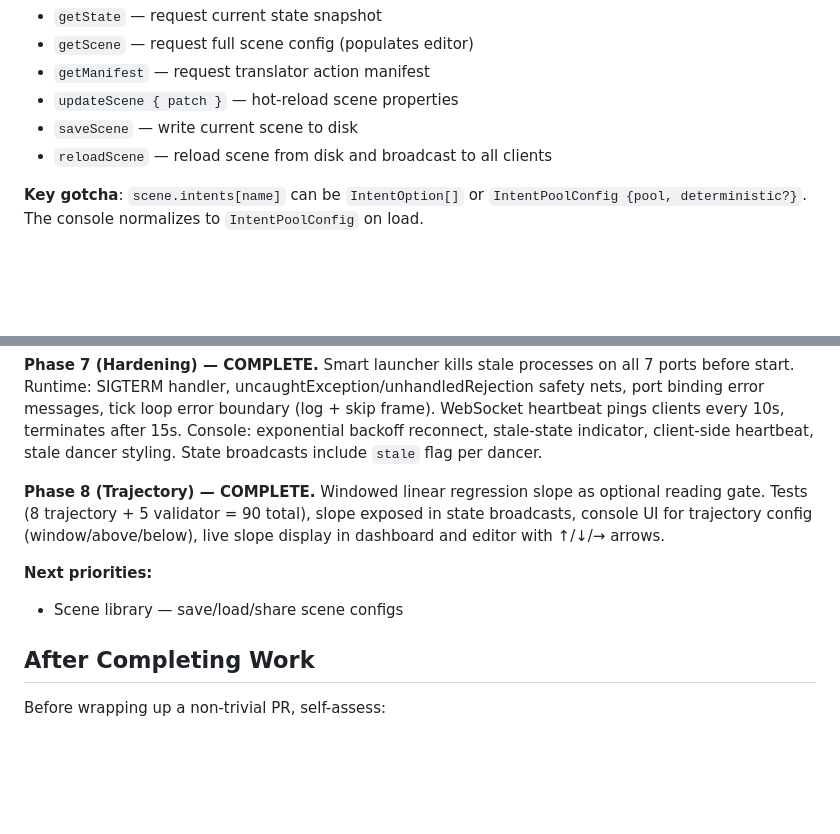
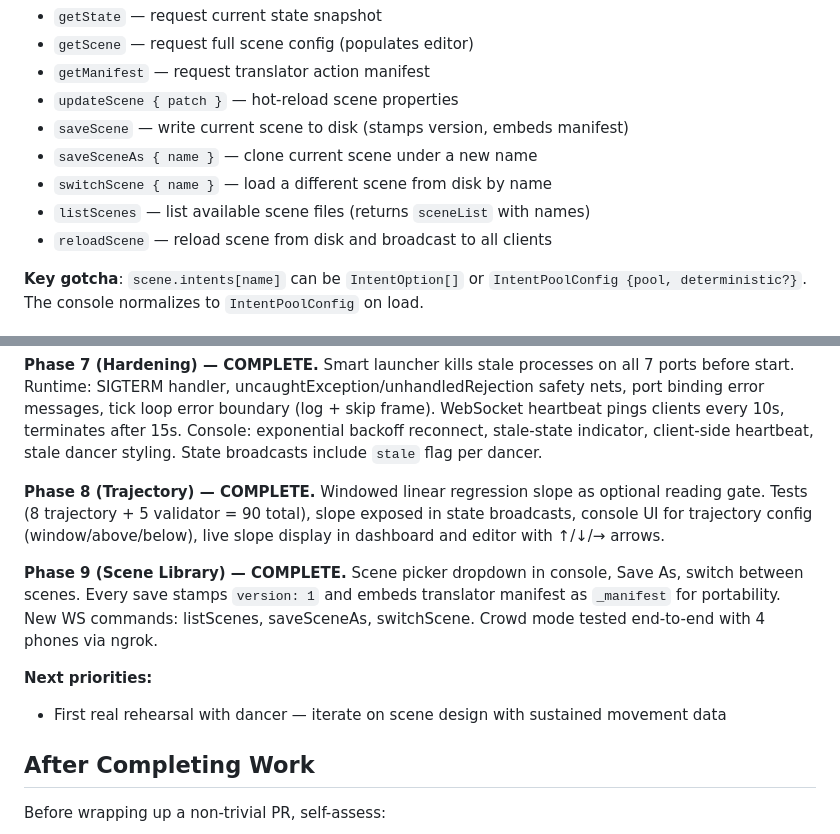
Before and after one commit to meninoebom/ralf-runtime, a Markdown page: CLAUDE.md, 2 parts joined by grey strips. GitHub-like rendering; blank space fills up the shorter version.

Commit message:
Update CLAUDE.md: document Phase 9 scene library, crowd mode 4-phone test
Co-Authored-By: Claude Opus 4.6 <noreply@anthropic.com>

```diff
--- a/CLAUDE.md
+++ b/CLAUDE.md
@@ -130,7 +130,10 @@ Changes send `updateScene` patch via WS — applied immediately without resettin
 - `getScene` — request full scene config (populates editor)
 - `getManifest` — request translator action manifest
 - `updateScene { patch }` — hot-reload scene properties
-- `saveScene` — write current scene to disk
+- `saveScene` — write current scene to disk (stamps version, embeds manifest)
+- `saveSceneAs { name }` — clone current scene under a new name
+- `switchScene { name }` — load a different scene from disk by name
+- `listScenes` — list available scene files (returns `sceneList` with names)
 - `reloadScene` — reload scene from disk and broadcast to all clients
 
 **Key gotcha**: `scene.intents[name]` can be `IntentOption[]` or `IntentPoolConfig {pool, deterministic?}`. The console normalizes to `IntentPoolConfig` on load.
@@ -172,8 +175,10 @@ Unknown quality names are silently ignored.
 
 **Phase 8 (Trajectory) — COMPLETE.** Windowed linear regression slope as optional reading gate. Tests (8 trajectory + 5 validator = 90 total), slope exposed in state broadcasts, console UI for trajectory config (window/above/below), live slope display in dashboard and editor with ↑/↓/→ arrows.
 
+**Phase 9 (Scene Library) — COMPLETE.** Scene picker dropdown in console, Save As, switch between scenes. Every save stamps `version: 1` and embeds translator manifest as `_manifest` for portability. New WS commands: listScenes, saveSceneAs, switchScene. Crowd mode tested end-to-end with 4 phones via ngrok.
+
 **Next priorities:**
-- Scene library — save/load/share scene configs
+- First real rehearsal with dancer — iterate on scene design with sustained movement data
 
 ## After Completing Work
 
```
